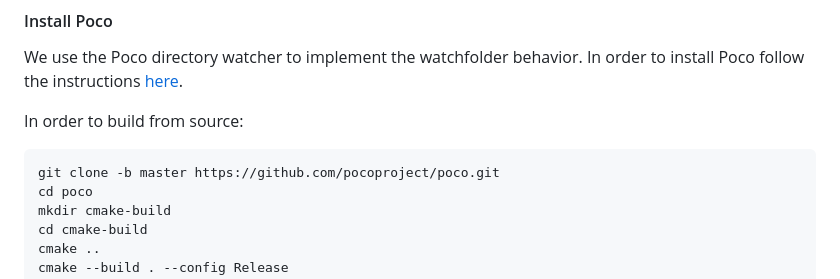
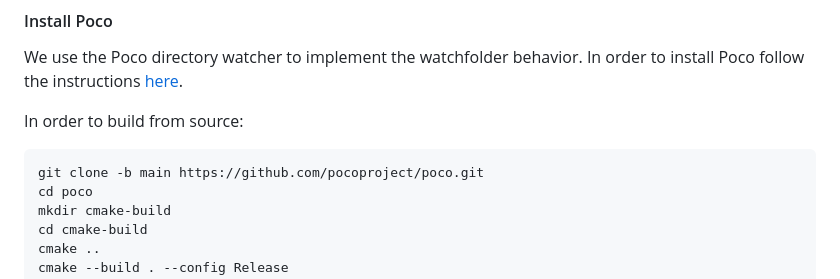
Before and after one commit to 5G-MAG/rt-mbms-examples, a Markdown page: flute-ffmpeg/README.md, the part around the change. Drawn GitHub-style.

Commit message:
Poco has no master brach anymore

`````diff
--- a/flute-ffmpeg/README.md
+++ b/flute-ffmpeg/README.md
@@ -24,7 +24,7 @@ instructions [here](https://pocoproject.org/download.html).
 In order to build from source:
 
 ````
-git clone -b master https://github.com/pocoproject/poco.git
+git clone -b main https://github.com/pocoproject/poco.git
 cd poco
 mkdir cmake-build
 cd cmake-build
`````
